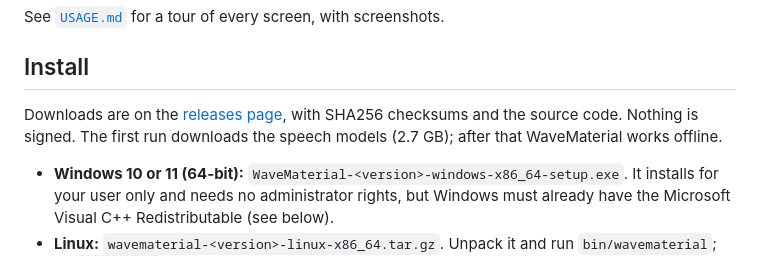
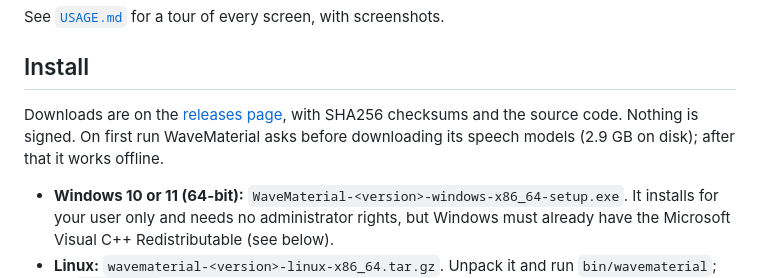
Before and after one commit to s7u512/wavematerial, a Markdown page: README.md, the part around the change. Rendered like a GitHub page.

```diff
--- a/README.md
+++ b/README.md
@@ -24,8 +24,8 @@ See [`USAGE.md`](USAGE.md) for a tour of every screen, with screenshots.
 ## Install
 
 Downloads are on the [releases page](https://github.com/s7u512/wavematerial/releases), with
-SHA256 checksums and the source code. Nothing is signed. The first run downloads the speech
-models (2.7 GB); after that WaveMaterial works offline.
+SHA256 checksums and the source code. Nothing is signed. On first run WaveMaterial asks
+before downloading its speech models (2.9 GB on disk); after that it works offline.
 
 - **Windows 10 or 11 (64-bit):** `WaveMaterial-<version>-windows-x86_64-setup.exe`. It
   installs for your user only and needs no administrator rights, but Windows must already
```
Also changed, not shown: USAGE.md (+13 -6 lines), packaging/release-notes.md (+2 -1 lines), demo/usage/01-first-run-setup.png, 1 other file.
